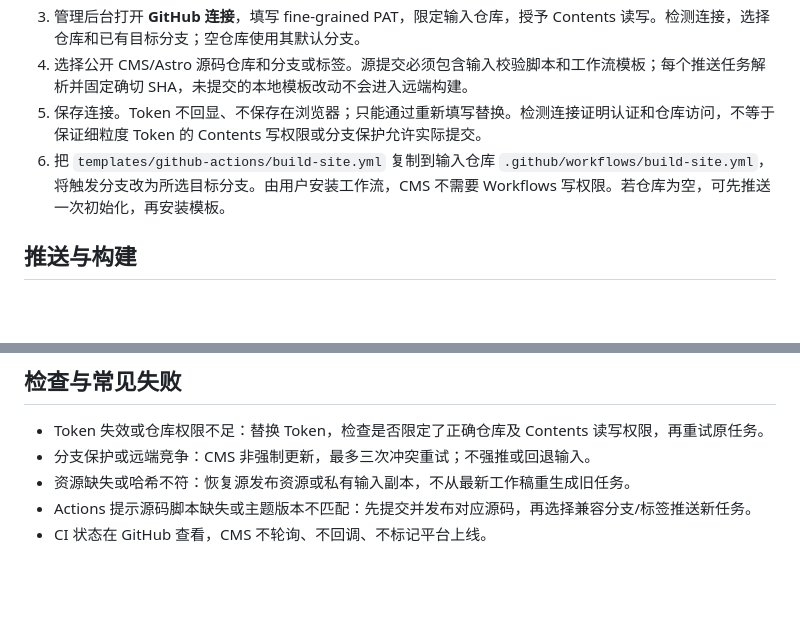
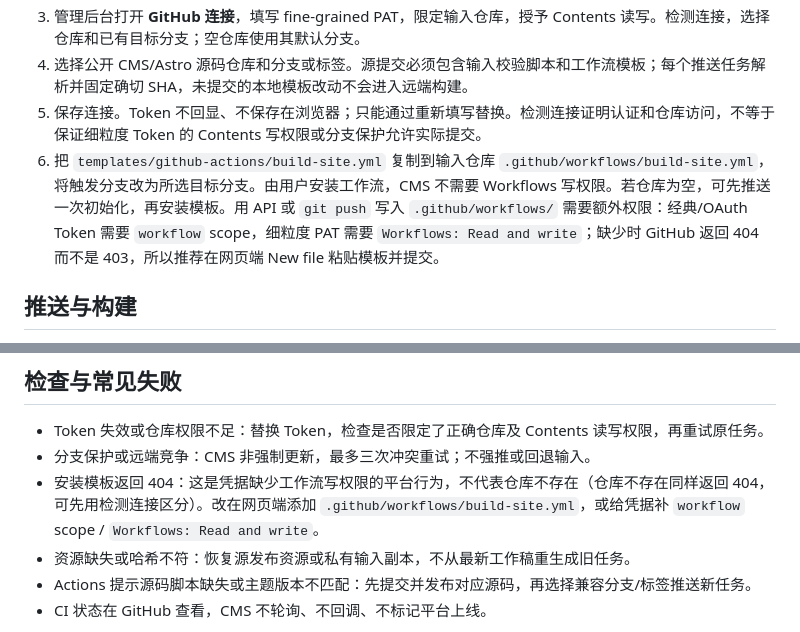
Before and after one commit to EziosWJ/cms-golang-astro, a Markdown page: docs/guides/manual-git-publishing.md, 2 parts joined by grey strips. Drawn GitHub-style; blank space fills up the shorter version.

```diff
--- a/docs/guides/manual-git-publishing.md
+++ b/docs/guides/manual-git-publishing.md
@@ -9,7 +9,7 @@
 3. 管理后台打开 **GitHub 连接**，填写 fine-grained PAT，限定输入仓库，授予 Contents 读写。检测连接，选择仓库和已有目标分支；空仓库使用其默认分支。
 4. 选择公开 CMS/Astro 源码仓库和分支或标签。源提交必须包含输入校验脚本和工作流模板；每个推送任务解析并固定确切 SHA，未提交的本地模板改动不会进入远端构建。
 5. 保存连接。Token 不回显、不保存在浏览器；只能通过重新填写替换。检测连接证明认证和仓库访问，不等于保证细粒度 Token 的 Contents 写权限或分支保护允许实际提交。
-6. 把 `templates/github-actions/build-site.yml` 复制到输入仓库 `.github/workflows/build-site.yml`，将触发分支改为所选目标分支。由用户安装工作流，CMS 不需要 Workflows 写权限。若仓库为空，可先推送一次初始化，再安装模板。
+6. 把 `templates/github-actions/build-site.yml` 复制到输入仓库 `.github/workflows/build-site.yml`，将触发分支改为所选目标分支。由用户安装工作流，CMS 不需要 Workflows 写权限。若仓库为空，可先推送一次初始化，再安装模板。用 API 或 `git push` 写入 `.github/workflows/` 需要额外权限：经典/OAuth Token 需要 `workflow` scope，细粒度 PAT 需要 `Workflows: Read and write`；缺少时 GitHub 返回 404 而不是 403，所以推荐在网页端 New file 粘贴模板并提交。
 
 ## 推送与构建
 
@@ -37,6 +37,7 @@
 
 - Token 失效或仓库权限不足：替换 Token，检查是否限定了正确仓库及 Contents 读写权限，再重试原任务。
 - 分支保护或远端竞争：CMS 非强制更新，最多三次冲突重试；不强推或回退输入。
+- 安装模板返回 404：这是凭据缺少工作流写权限的平台行为，不代表仓库不存在（仓库不存在同样返回 404，可先用检测连接区分）。改在网页端添加 `.github/workflows/build-site.yml`，或给凭据补 `workflow` scope / `Workflows: Read and write`。
 - 资源缺失或哈希不符：恢复源发布资源或私有输入副本，不从最新工作稿重生成旧任务。
 - Actions 提示源码脚本缺失或主题版本不匹配：先提交并发布对应源码，再选择兼容分支/标签推送新任务。
 - CI 状态在 GitHub 查看，CMS 不轮询、不回调、不标记平台上线。
```
Also changed, not shown: docs/specs/manual-git-publication-export-validation.md (+12 -2 lines), 1 other file.
